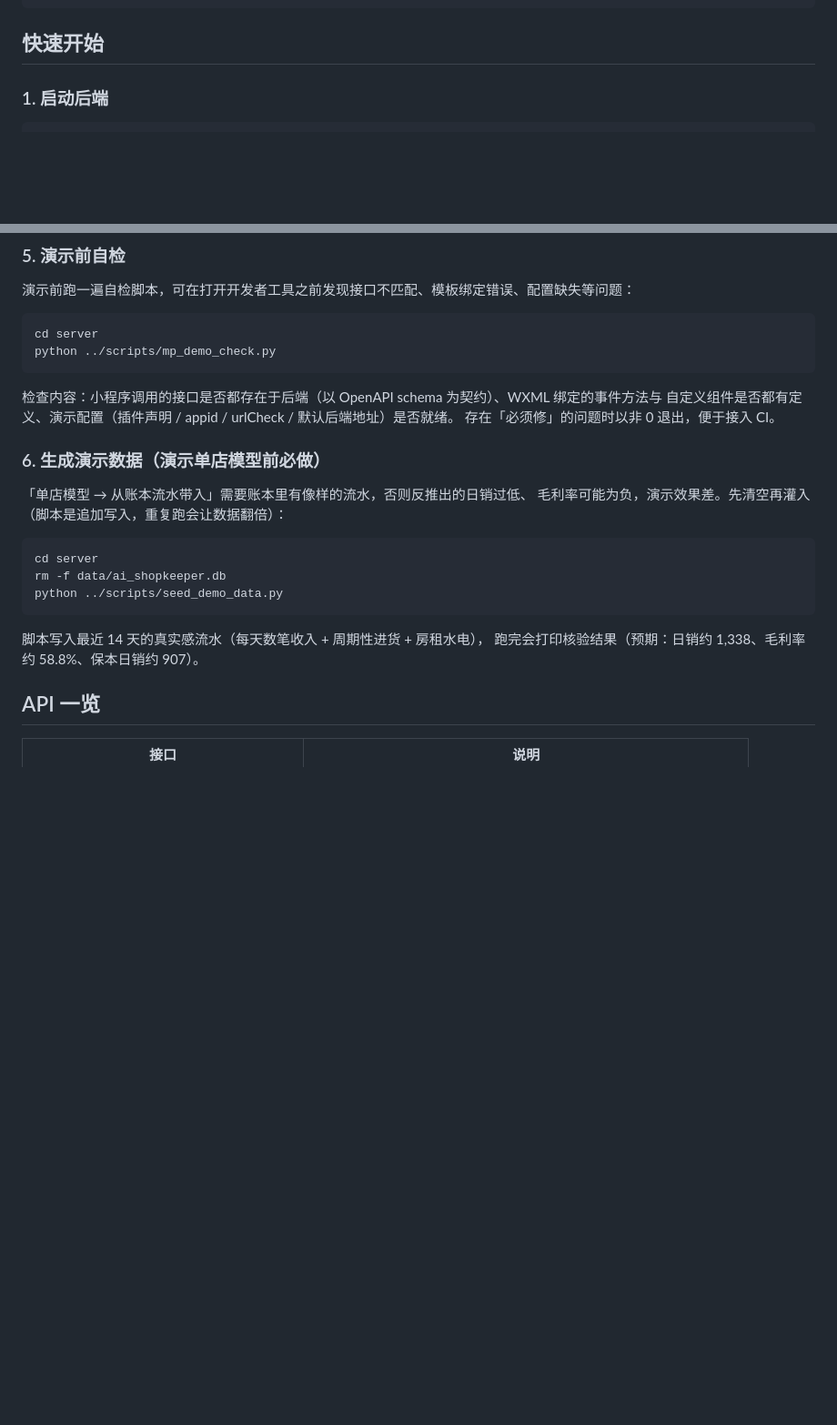
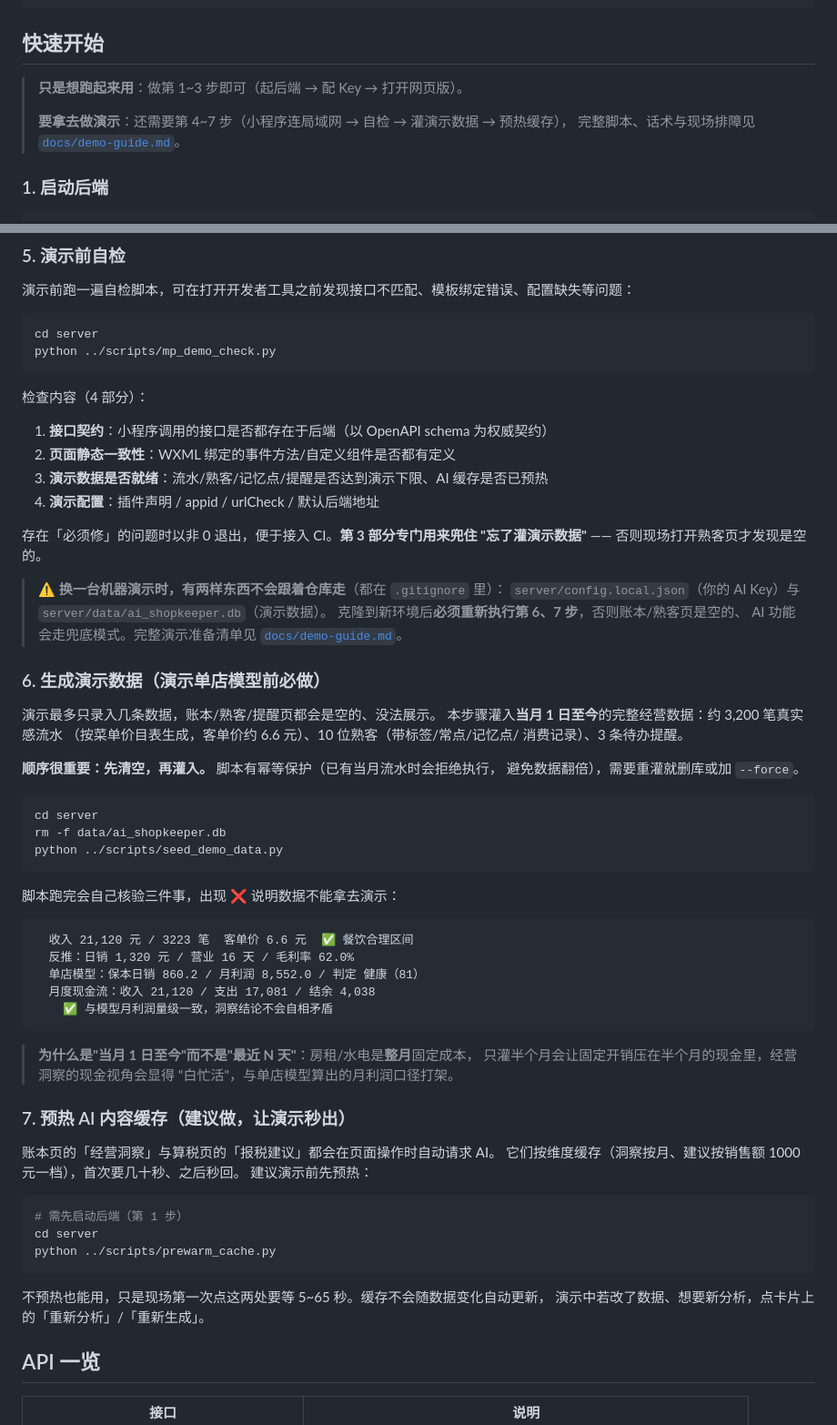
Before and after one commit to 1095278645/xirangceshi, a Markdown page: README.md, 2 parts joined by grey strips. Shown at 91% size. GitHub-like rendering; blank space fills up the shorter version.

Commit message:
docs(readme): 补充换机演示的准备步骤与演示数据/缓存说明
- 快速开始开头点明「只是跑起来」与「要演示」两条路径，避免漏做第 6、7 步
- 明确换机器时 config.local.json 与 data/*.db 不会随仓库分发（都在 .gitignore），
  必须重跑灌数据与缓存预热，否则账本/熟客页为空、AI 走兜底
- 第 6 节更新为当前数据设计（当月全量、客单价 6.6 元、幂等保护），
  并附脚本自带的自洽性核验输出；旧文案「最近 14 天 / 日销 1338」已过时
- 新增第 7 节：预热 AI 缓存（经营洞察 / 报税建议），说明不预热的等待代价
  以及缓存不会随数据自动更新、需要手动「重新分析」
- 第 5 节补充自检的 4 个部分，点明第 3 部分专门兜住「忘了灌演示数据」

````diff
--- a/README.md
+++ b/README.md
@@ -116,6 +116,11 @@ AIGC:
 
 ## 快速开始
 
+> **只是想跑起来用**：做第 1~3 步即可（起后端 → 配 Key → 打开网页版）。
+>
+> **要拿去做演示**：还需要第 4~7 步（小程序连局域网 → 自检 → 灌演示数据 → 预热缓存），
+> 完整脚本、话术与现场排障见 [`docs/demo-guide.md`](docs/demo-guide.md)。
+
 ### 1. 启动后端
 
 ```bash
@@ -195,14 +200,31 @@ cd server
 python ../scripts/mp_demo_check.py
 ```
 
-检查内容：小程序调用的接口是否都存在于后端（以 OpenAPI schema 为契约）、WXML 绑定的事件方法与
-自定义组件是否都有定义、演示配置（插件声明 / appid / urlCheck / 默认后端地址）是否就绪。
-存在「必须修」的问题时以非 0 退出，便于接入 CI。
+检查内容（4 部分）：
+
+1. **接口契约**：小程序调用的接口是否都存在于后端（以 OpenAPI schema 为权威契约）
+2. **页面静态一致性**：WXML 绑定的事件方法/自定义组件是否都有定义
+3. **演示数据是否就绪**：流水/熟客/记忆点/提醒是否达到演示下限、AI 缓存是否已预热
+4. **演示配置**：插件声明 / appid / urlCheck / 默认后端地址
+
+存在「必须修」的问题时以非 0 退出，便于接入 CI。**第 3 部分专门用来兜住
+"忘了灌演示数据"** —— 否则现场打开熟客页才发现是空的。
+
+> ⚠️ **换一台机器演示时，有两样东西不会跟着仓库走**（都在 `.gitignore` 里）：
+> `server/config.local.json`（你的 AI Key）与 `server/data/ai_shopkeeper.db`（演示数据）。
+> 克隆到新环境后**必须重新执行第 6、7 步**，否则账本/熟客页是空的、
+> AI 功能会走兜底模式。完整演示准备清单见
+> [`docs/demo-guide.md`](docs/demo-guide.md)。
 
 ### 6. 生成演示数据（演示单店模型前必做）
 
-「单店模型 → 从账本流水带入」需要账本里有像样的流水，否则反推出的日销过低、
-毛利率可能为负，演示效果差。先清空再灌入（脚本是追加写入，重复跑会让数据翻倍）：
+演示最多只录入几条数据，账本/熟客/提醒页都会是空的、没法展示。
+本步骤灌入**当月 1 日至今**的完整经营数据：约 3,200 笔真实感流水
+（按菜单价目表生成，客单价约 6.6 元）、10 位熟客（带标签/常点/记忆点/
+消费记录）、3 条待办提醒。
+
+**顺序很重要：先清空，再灌入。** 脚本有幂等保护（已有当月流水时会拒绝执行，
+避免数据翻倍），需要重灌就删库或加 `--force`。
 
 ```bash
 cd server
@@ -210,8 +232,34 @@ rm -f data/ai_shopkeeper.db
 python ../scripts/seed_demo_data.py
 ```
 
-脚本写入最近 14 天的真实感流水（每天数笔收入 + 周期性进货 + 房租水电），
-跑完会打印核验结果（预期：日销约 1,338、毛利率约 58.8%、保本日销约 907）。
+脚本跑完会自己核验三件事，出现 ❌ 说明数据不能拿去演示：
+
+```
+  收入 21,120 元 / 3223 笔  客单价 6.6 元  ✅ 餐饮合理区间
+  反推：日销 1,320 元 / 营业 16 天 / 毛利率 62.0%
+  单店模型：保本日销 860.2 / 月利润 8,552.0 / 判定 健康（81）
+  月度现金流：收入 21,120 / 支出 17,081 / 结余 4,038
+    ✅ 与模型月利润量级一致，洞察结论不会自相矛盾
+```
+
+> **为什么是"当月 1 日至今"而不是"最近 N 天"**：房租/水电是**整月**固定成本，
+> 只灌半个月会让固定开销压在半个月的现金里，经营洞察的现金视角会显得
+> "白忙活"，与单店模型算出的月利润口径打架。
+
+### 7. 预热 AI 内容缓存（建议做，让演示秒出）
+
+账本页的「经营洞察」与算税页的「报税建议」都会在页面操作时自动请求 AI。
+它们按维度缓存（洞察按月、建议按销售额 1000 元一档），首次要几十秒、之后秒回。
+建议演示前先预热：
+
+```bash
+# 需先启动后端（第 1 步）
+cd server
+python ../scripts/prewarm_cache.py
+```
+
+不预热也能用，只是现场第一次点这两处要等 5~65 秒。缓存不会随数据变化自动更新，
+演示中若改了数据、想要新分析，点卡片上的「重新分析」/「重新生成」。
 
 ## API 一览
 
````
